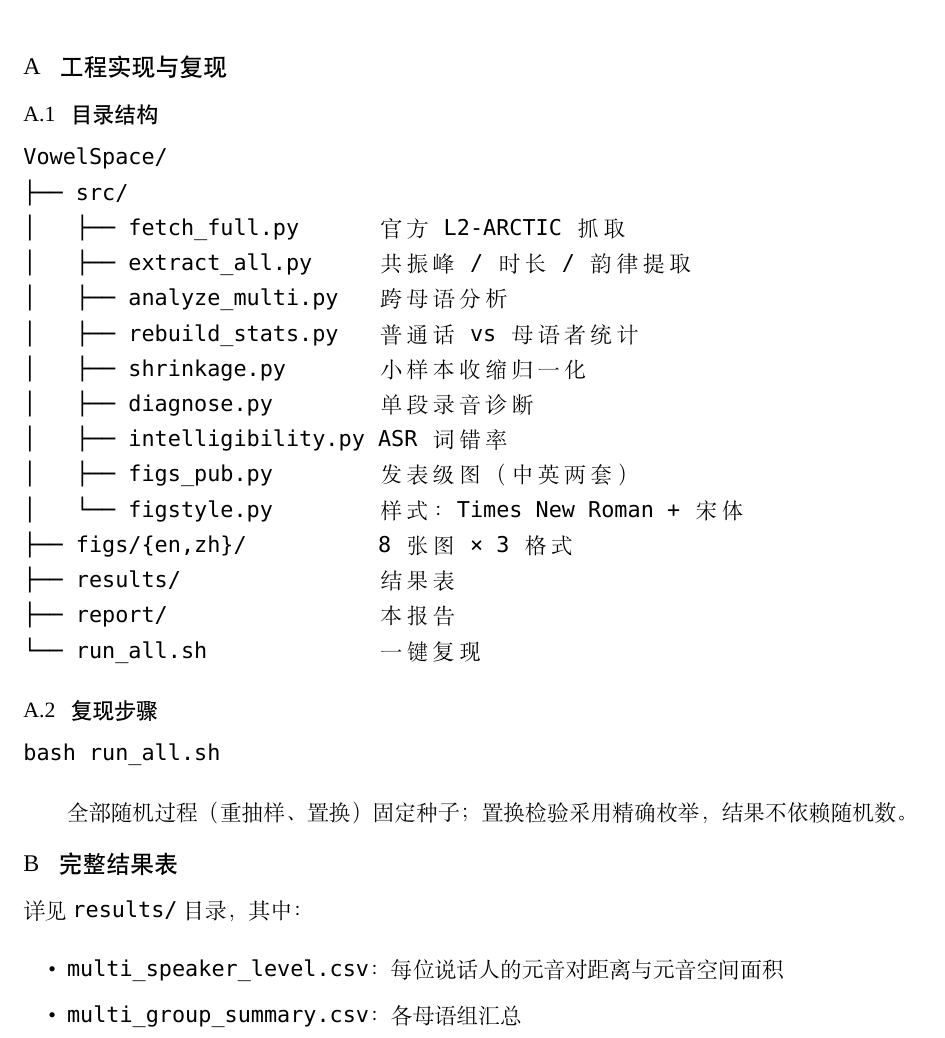
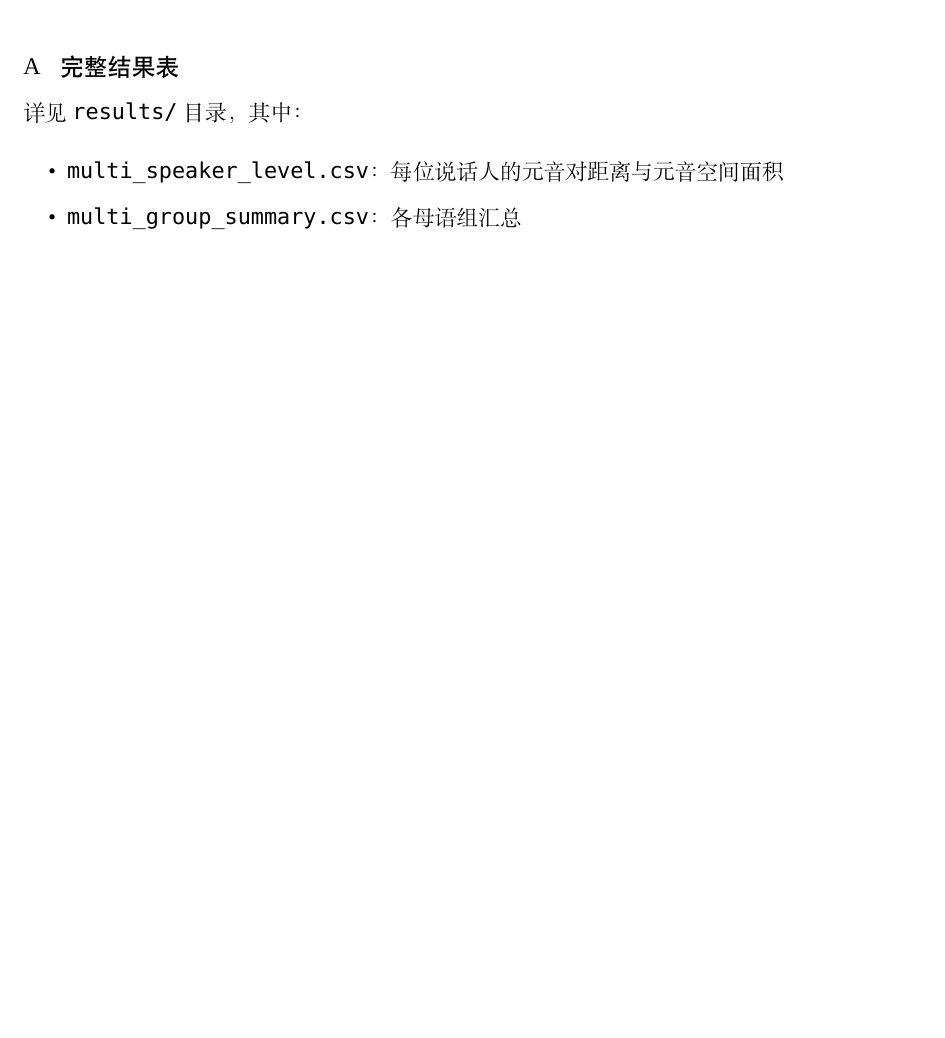
Before and after one commit to alamchwyc-cell/VowelSpace, a LaTeX document (report/main.tex): part of page 16 of 16, cut at the place of the change, the shorter picture padded with empty space. Compiled offline with XeLaTeX; a missing font is replaced by an installed copy or a similar font.

Commit message:
docs: 报告去掉工程实现与复现附录
- 删除附录 A（目录结构 + 复现步骤）
- 原附录 B「完整结果表」顺延为附录 A
- 正文页码不变（16 页），目录与交叉引用重新生成

```diff
--- a/report/main.tex
+++ b/report/main.tex
@@ -682,37 +682,6 @@ for self-supervised learning of speech representations. \textit{NeurIPS}, 2020.
 % =====================================================================
 \appendix
 
-\section{工程实现与复现}
-
-\subsection{目录结构}
-
-\begin{verbatim}
-VowelSpace/
-├── src/
-│   ├── fetch_full.py      官方 L2-ARCTIC 抓取
-│   ├── extract_all.py     共振峰 / 时长 / 韵律提取
-│   ├── analyze_multi.py   跨母语分析
-│   ├── rebuild_stats.py   普通话 vs 母语者统计
-│   ├── shrinkage.py       小样本收缩归一化
-│   ├── diagnose.py        单段录音诊断
-│   ├── intelligibility.py ASR 词错率
-│   ├── figs_pub.py        发表级图（中英两套）
-│   └── figstyle.py        样式：Times New Roman + 宋体
-├── figs/{en,zh}/          8 张图 × 3 格式
-├── results/               结果表
-├── report/                本报告
-└── run_all.sh             一键复现
-\end{verbatim}
-
-\subsection{复现步骤}
-
-\begin{verbatim}
-bash run_all.sh
-\end{verbatim}
-
-全部随机过程（重抽样、置换）固定种子；置换检验采用精确枚举，
-结果不依赖随机数。
-
 \section{完整结果表}
 
 详见 \texttt{results/} 目录，其中：
```
Also changed, not shown: report/main.pdf.
